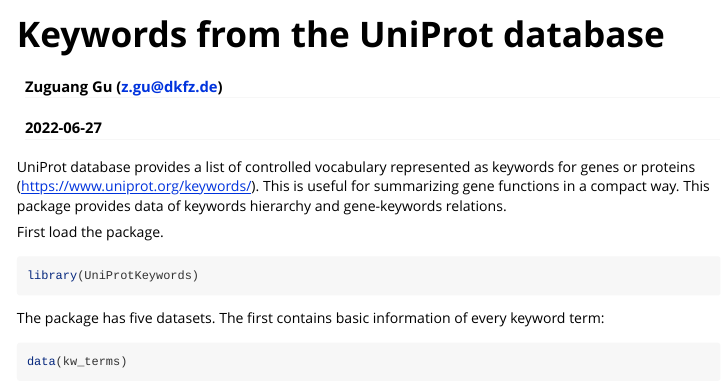
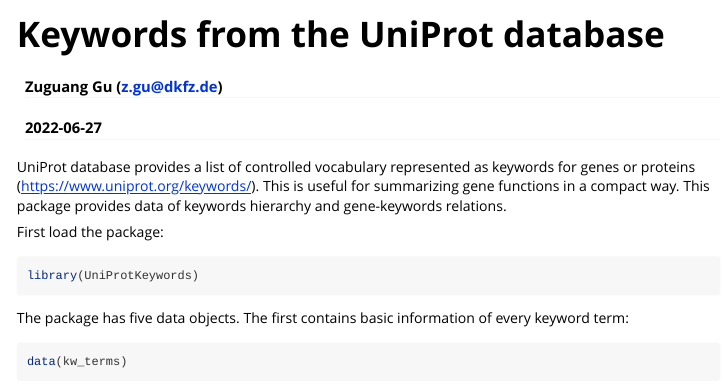
Before and after one commit to jokergoo/UniProtKeywords, an R Markdown document (vignettes/UniProtKeywords.Rmd): the page in a window 1100 px wide, from its top. Rendered offline with R 4.5, knitr and Pandoc, with nearby package versions; some code elsewhere in the file could not run offline.

Commit message:
update DESC

````diff
--- a/vignettes/UniProtKeywords.Rmd
+++ b/vignettes/UniProtKeywords.Rmd
@@ -15,13 +15,13 @@
 provides data of keywords hierarchy and gene-keywords relations.
 
 
-First load the package.
+First load the package:
 
 ```{r}
 library(UniProtKeywords)
 ```
 
-The package has five datasets. The first contains basic information of every keyword term:
+The package has five data objects. The first contains basic information of every keyword term:
 
 ```{r}
 data(kw_terms)
````
Also changed, not shown: README.md, docs/pkgdown.yml, 5 other files.
